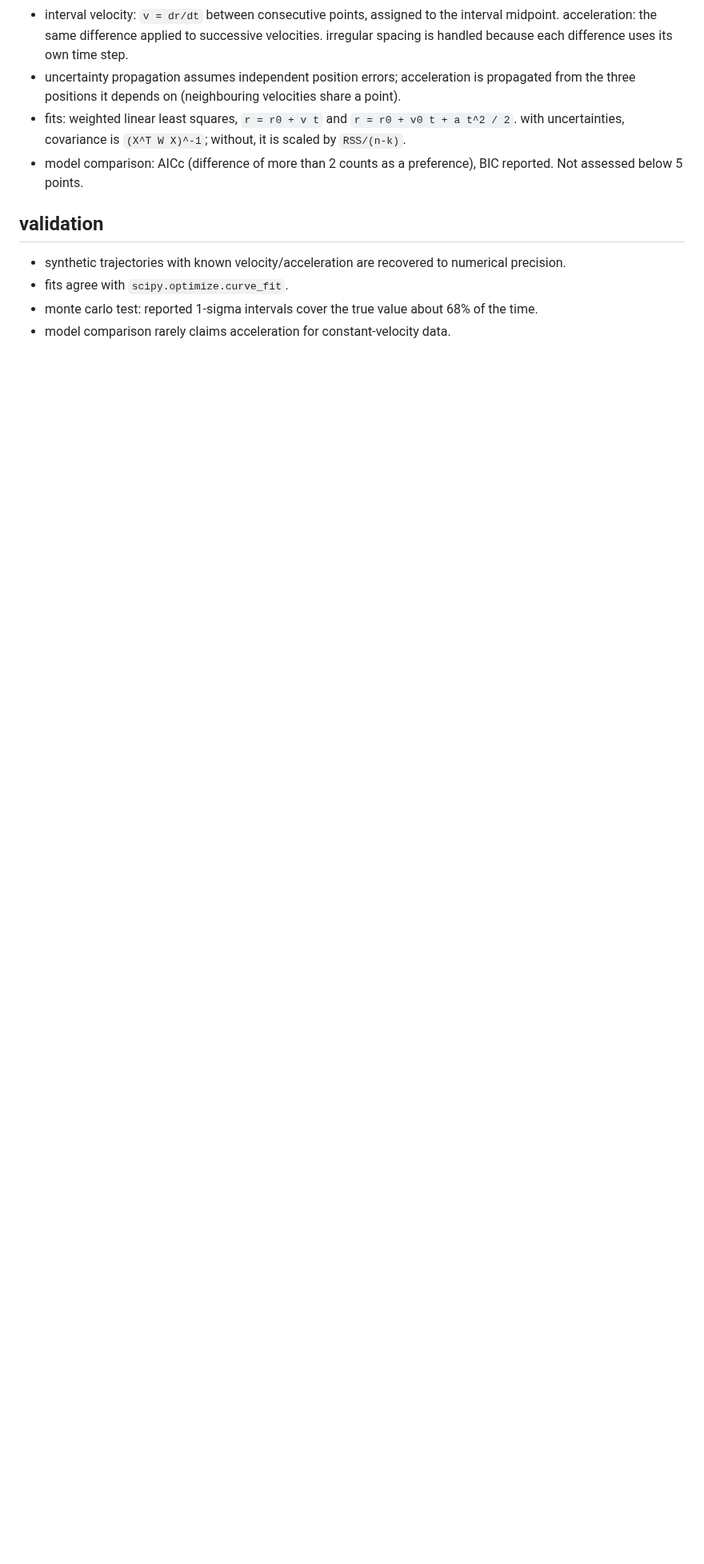
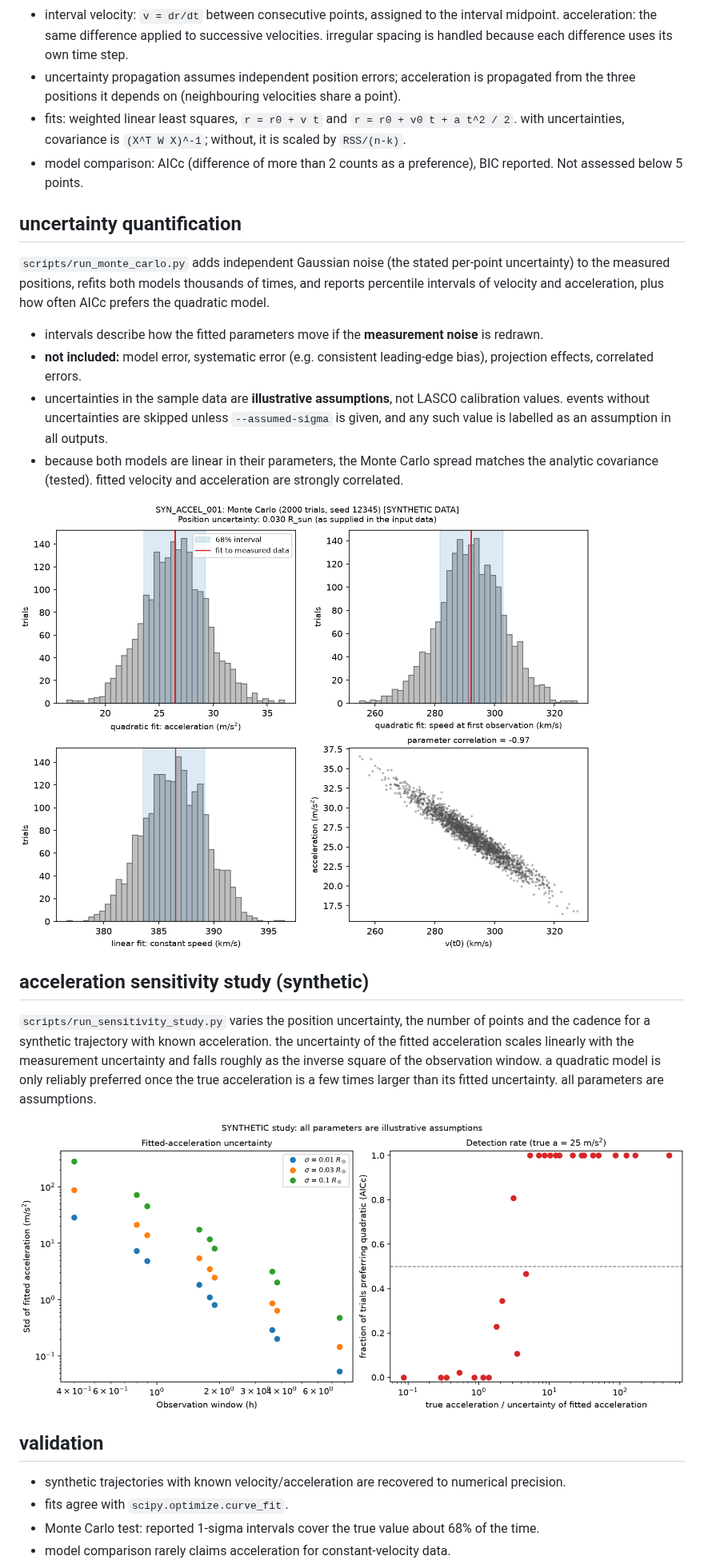
Before and after one commit to anna-rizelle/cme-kinematics-toolkit, a Markdown page: README.md, the part around one of its changes. Shown at 80% size. Rendered like a GitHub page; pictures changed too: results/sample/plots/SYN_ACCEL_001_monte_carlo.png (added), results/sample/plots/acceleration_study.png (added); blank space fills up the shorter version.

Commit message:
Phase 5: Monte Carlo uncertainty and acceleration sensitivity study

```diff
--- a/README.md
+++ b/README.md
@@ -84,9 +87,36 @@ its CSV line number; nothing is silently dropped or reordered.
 - model comparison: AICc (difference of more than 2 counts as a preference), BIC reported. Not
   assessed below 5 points.
 
+## uncertainty quantification
+
+`scripts/run_monte_carlo.py` adds independent Gaussian noise (the stated per-point
+uncertainty) to the measured positions, refits both models thousands of times, and reports
+percentile intervals of velocity and acceleration, plus how often AICc prefers the quadratic model.
+
+- intervals describe how the fitted parameters move if the **measurement noise** is redrawn.
+- **not included:** model error, systematic error (e.g. consistent leading-edge bias),
+  projection effects, correlated errors.
+- uncertainties in the sample data are **illustrative assumptions**, not LASCO calibration values.
+  events without uncertainties are skipped unless `--assumed-sigma` is given, and any such value
+  is labelled as an assumption in all outputs.
+- because both models are linear in their parameters, the Monte Carlo spread matches the analytic
+  covariance (tested). fitted velocity and acceleration are strongly correlated.
+
+![Monte Carlo](results/sample/plots/SYN_ACCEL_001_monte_carlo.png)
+
+## acceleration sensitivity study (synthetic)
+
+`scripts/run_sensitivity_study.py` varies the position uncertainty, the number of points and the
+cadence for a synthetic trajectory with known acceleration. the uncertainty of the fitted
+acceleration scales linearly with the measurement uncertainty and falls roughly as the inverse
+square of the observation window. a quadratic model is only reliably preferred once the true
+acceleration is a few times larger than its fitted uncertainty. all parameters are assumptions.
+
+![study](results/sample/plots/acceleration_study.png)
+
 ## validation
 
 - synthetic trajectories with known velocity/acceleration are recovered to numerical precision.
 - fits agree with `scipy.optimize.curve_fit`.
-- monte carlo test: reported 1-sigma intervals cover the true value about 68% of the time.
+- Monte Carlo test: reported 1-sigma intervals cover the true value about 68% of the time.
 - model comparison rarely claims acceleration for constant-velocity data.
```
Also changed, not shown: other parts of README.md (+5 -1 lines), results/sample/plots/SYN_CONST_001_monte_carlo.png (added), 11 other files.
